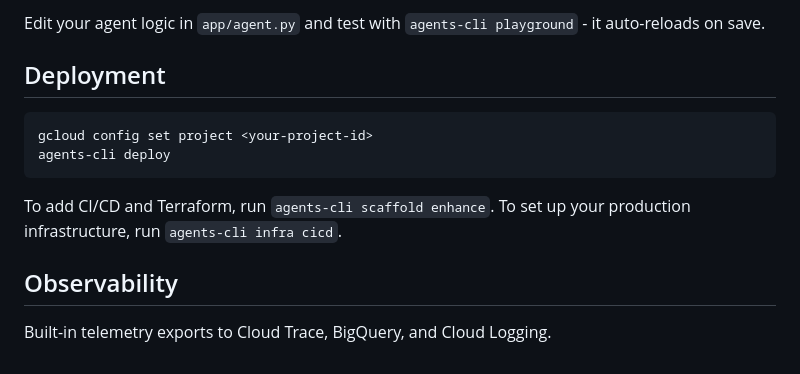
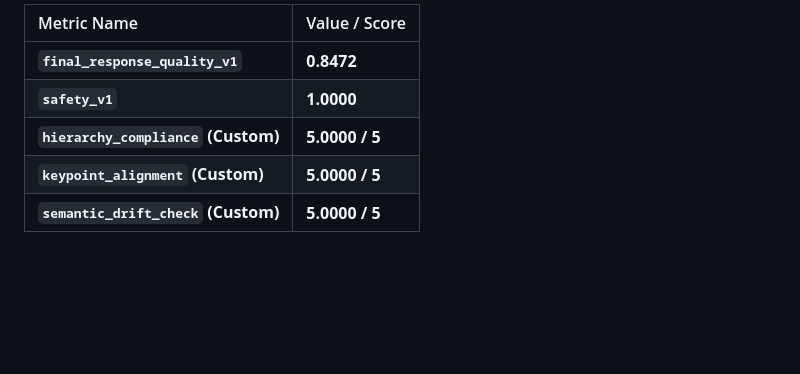
Before and after one commit to prashantsmp/prompt-enhancer, a Markdown page: README.md, the part around one of its changes. GitHub-like rendering; blank space fills up the shorter version.

Commit message:
Update README.md with project details and evaluation scores

````diff
--- a/README.md
+++ b/README.md
@@ -71,16 +74,8 @@ You can also use features from the [ADK](https://adk.dev/) CLI with `uv run adk`
 
-Edit your agent logic in `app/agent.py` and test with `agents-cli playground` - it auto-reloads on save.
-
-## Deployment
-
-```bash
-gcloud config set project <your-project-id>
-agents-cli deploy
-```
-
-To add CI/CD and Terraform, run `agents-cli scaffold enhance`.
-To set up your production infrastructure, run `agents-cli infra cicd`.
-
-## Observability
-
-Built-in telemetry exports to Cloud Trace, BigQuery, and Cloud Logging.
+| Metric Name | Value / Score |
+|:---|:---|
+| **`final_response_quality_v1`** | **0.8472** |
+| **`safety_v1`** | **1.0000** |
+| **`hierarchy_compliance` (Custom)** | **5.0000 / 5** |
+| **`keypoint_alignment` (Custom)** | **5.0000 / 5** |
+| **`semantic_drift_check` (Custom)** | **5.0000 / 5** |
````
Also changed, not shown: other parts of README.md (+52 -49 lines).
